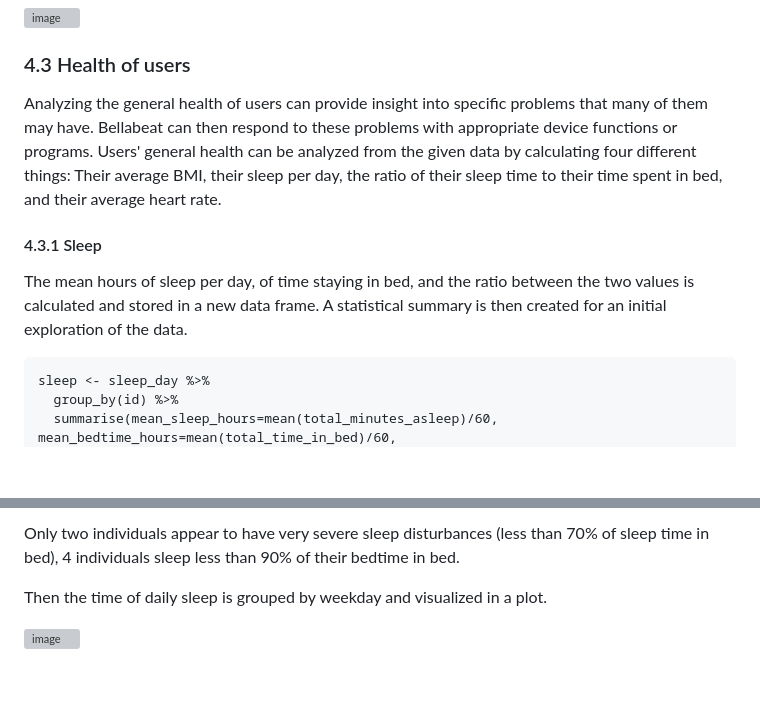
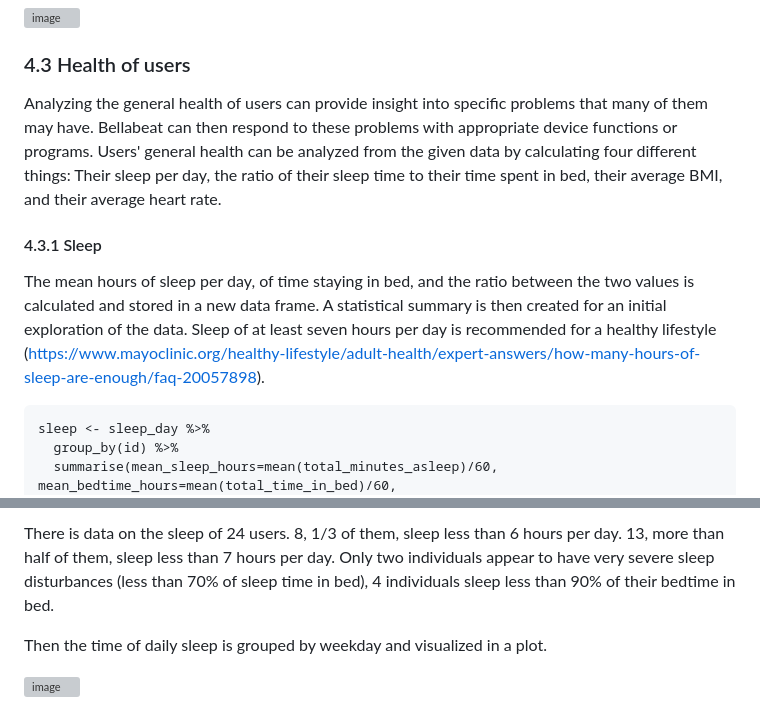
Before and after one commit to aaronsabellek/Google_Data_Analytics_Bellabeat_Case_Study, a Markdown page: README.md, 2 parts joined by grey strips. Drawn GitHub-style; blank space fills up the shorter version; grey boxes are pictures that could not be loaded.

````diff
--- a/README.md
+++ b/README.md
@@ -272,10 +272,10 @@ The resulting plot from this data frame can be seen below. The device is used by
 ![image](https://github.com/aaronsabellek/Google_Data_Analytics_Bellabeat_Case_Study/assets/77847547/706e9f30-1feb-43b2-87f2-40d673b69a53)
 
 ### 4.3 Health of users
-Analyzing the general health of users can provide insight into specific problems that many of them may have. Bellabeat can then respond to these problems with appropriate device functions or programs. Users' general health can be analyzed from the given data by calculating four different things: Their average BMI, their sleep per day, the ratio of their sleep time to their time spent in bed, and their average heart rate.
+Analyzing the general health of users can provide insight into specific problems that many of them may have. Bellabeat can then respond to these problems with appropriate device functions or programs. Users' general health can be analyzed from the given data by calculating four different things: Their sleep per day, the ratio of their sleep time to their time spent in bed, their average BMI, and their average heart rate.
 
 #### 4.3.1 Sleep
-The mean hours of sleep per day, of time staying in bed, and the ratio between the two values is calculated and stored in a new data frame. A statistical summary is then created for an initial exploration of the data.
+The mean hours of sleep per day, of time staying in bed, and the ratio between the two values is calculated and stored in a new data frame. A statistical summary is then created for an initial exploration of the data. Sleep of at least seven hours per day is recommended for a healthy lifestyle (https://www.mayoclinic.org/healthy-lifestyle/adult-health/expert-answers/how-many-hours-of-sleep-are-enough/faq-20057898).
 
 ```{r}
 sleep <- sleep_day %>%
@@ -295,5 +295,5 @@ There is data on the sleep of 24 users. 8, 1/3 of them, sleep less than 6 hours
 
-Only two individuals appear to have very severe sleep disturbances (less than 70% of sleep time in bed), 4 individuals sleep less than 90% of their bedtime in bed.
+There is data on the sleep of 24 users. 8, 1/3 of them, sleep less than 6 hours per day. 13, more than half of them, sleep less than 7 hours per day. Only two individuals appear to have very severe sleep disturbances (less than 70% of sleep time in bed), 4 individuals sleep less than 90% of their bedtime in bed.
 
 Then the time of daily sleep is grouped by weekday and visualized in a plot.
 
````
Also changed, not shown: other parts of README.md (+1 -1 lines).
